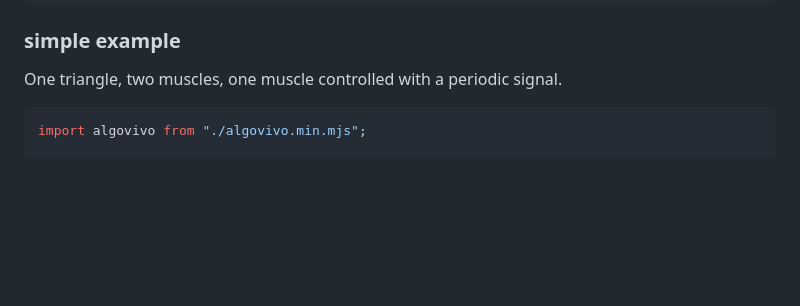
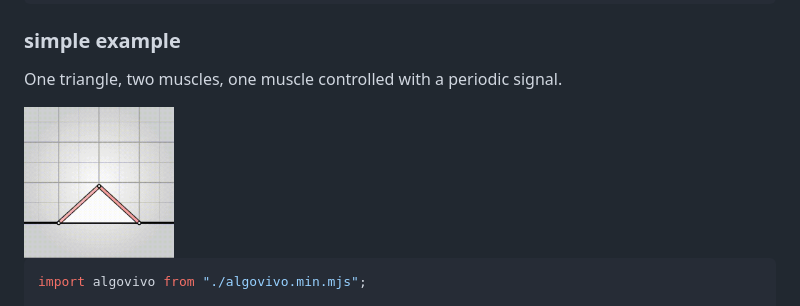
Before and after one commit to juniorrojas/algovivo, a Markdown page: README.md, the part around the change. GitHub-like rendering; pictures changed too: media/periodic.gif (added); blank space fills up the shorter version.

````diff
--- a/README.md
+++ b/README.md
@@ -40,6 +40,8 @@ async function loadWasm() {
 ### simple example
 
 One triangle, two muscles, one muscle controlled with a periodic signal.
+
+<img src="media/periodic.gif" width="150px">
 
 ```js
 import algovivo from "./algovivo.min.mjs";
````
